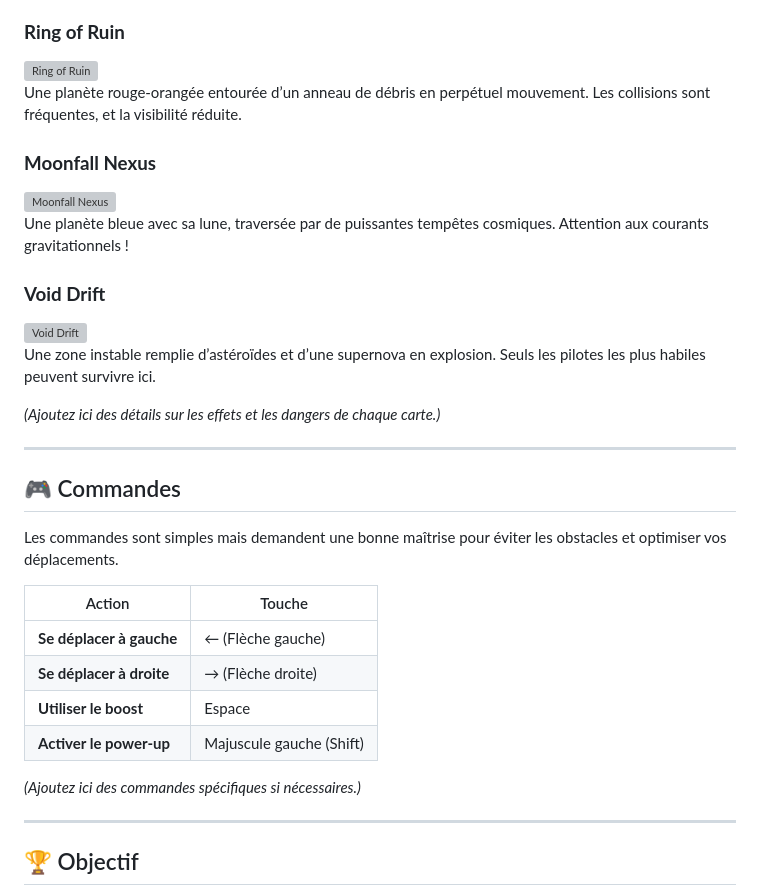
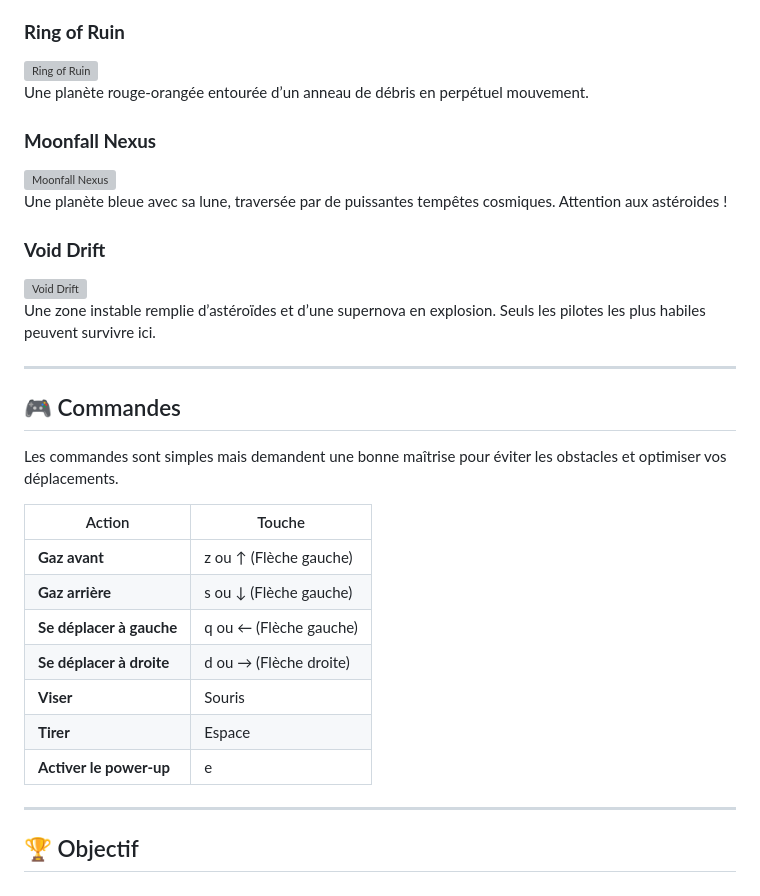
Before and after one commit to DiegoBonnamy/Starfall, a Markdown page: README.md, the part around one of its changes. GitHub-like rendering; grey boxes are pictures that could not be loaded.

```diff
--- a/README.md
+++ b/README.md
@@ -54,17 +54,15 @@ L’environnement dans lequel vous jouez influence fortement la difficulté et l
 
 ### **Ring of Ruin**
 ![Ring of Ruin](./images/ring_of_ruin.png)
-Une planète rouge-orangée entourée d’un anneau de débris en perpétuel mouvement. Les collisions sont fréquentes, et la visibilité réduite.
+Une planète rouge-orangée entourée d’un anneau de débris en perpétuel mouvement.
 
 ### **Moonfall Nexus**
 ![Moonfall Nexus](./images/moonfall_nexus.png)
-Une planète bleue avec sa lune, traversée par de puissantes tempêtes cosmiques. Attention aux courants gravitationnels !
+Une planète bleue avec sa lune, traversée par de puissantes tempêtes cosmiques. Attention aux astéroides !
 
 ### **Void Drift**
 ![Void Drift](./images/void_drift.png)
 Une zone instable remplie d’astéroïdes et d’une supernova en explosion. Seuls les pilotes les plus habiles peuvent survivre ici.
-
-*(Ajoutez ici des détails sur les effets et les dangers de chaque carte.)*
 
 ---
 
@@ -74,12 +72,13 @@ Les commandes sont simples mais demandent une bonne maîtrise pour éviter les o
 
 | Action | Touche |
 |--------|--------|
-| **Se déplacer à gauche** | ← (Flèche gauche) |
-| **Se déplacer à droite** | → (Flèche droite) |
-| **Utiliser le boost** | Espace |
-| **Activer le power-up** | Majuscule gauche (Shift) |
-
-*(Ajoutez ici des commandes spécifiques si nécessaires.)*
+| **Gaz avant** | z ou ↑ (Flèche gauche) |
+| **Gaz arrière** | s ou ↓ (Flèche gauche) |
+| **Se déplacer à gauche** | q ou ← (Flèche gauche) |
+| **Se déplacer à droite** | d ou → (Flèche droite) |
+| **Viser** | Souris |
+| **Tirer** | Espace |
+| **Activer le power-up** | e |
 
 ---
 
```
Also changed, not shown: other parts of README.md (+11 -11 lines).
